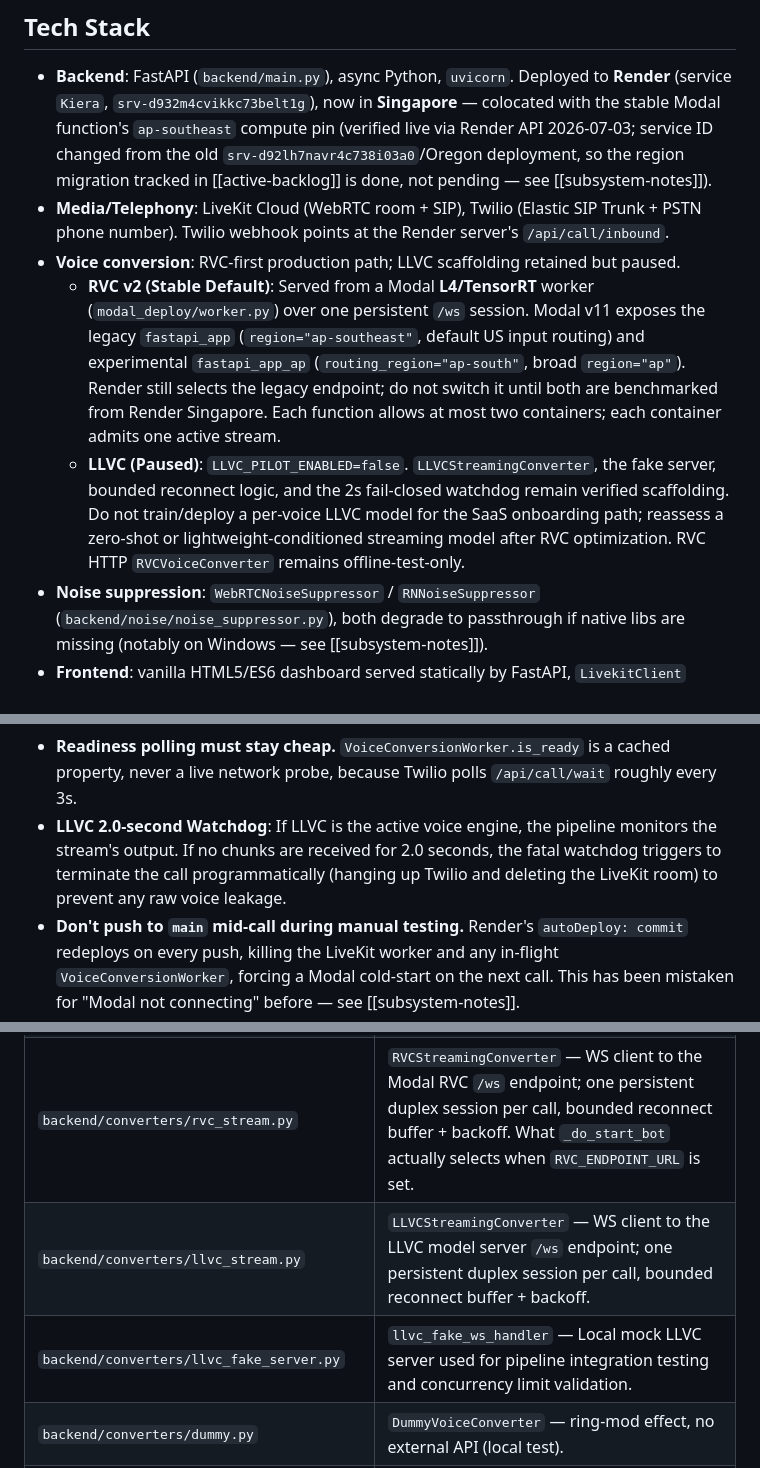
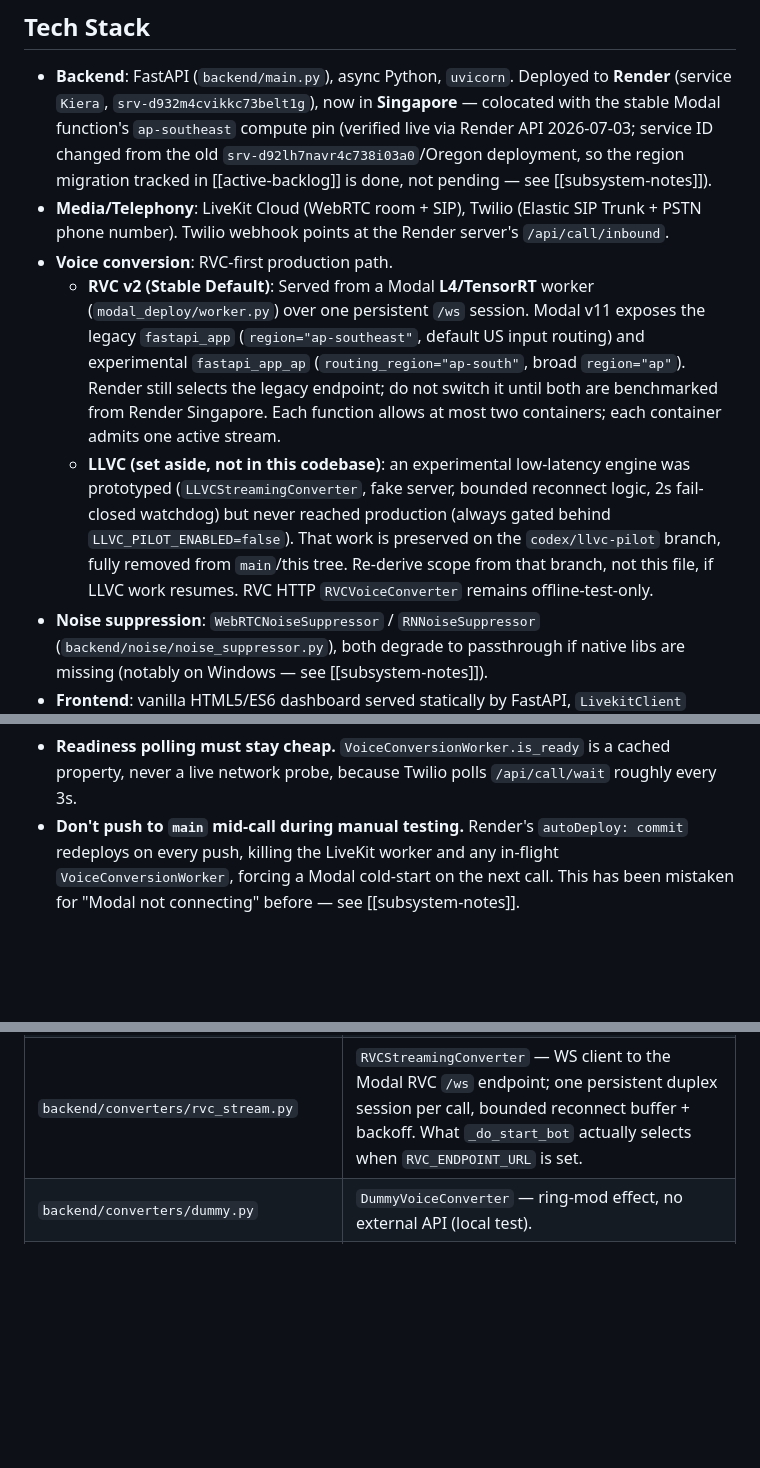
Before and after one commit to thezhafoundry/Kiera, a Markdown page: .agents/context/stack-and-rules.md, 3 parts joined by grey strips. Drawn GitHub-style; blank space fills up the shorter version.

```diff
--- a/.agents/context/stack-and-rules.md
+++ b/.agents/context/stack-and-rules.md
@@ -9,9 +9,9 @@
   [[active-backlog]] is done, not pending — see [[subsystem-notes]]).
 - **Media/Telephony**: LiveKit Cloud (WebRTC room + SIP), Twilio (Elastic SIP Trunk + PSTN
   phone number). Twilio webhook points at the Render server's `/api/call/inbound`.
-- **Voice conversion**: RVC-first production path; LLVC scaffolding retained but paused.
+- **Voice conversion**: RVC-first production path.
   - **RVC v2 (Stable Default)**: Served from a Modal **L4/TensorRT** worker (`modal_deploy/worker.py`) over one persistent `/ws` session. Modal v11 exposes the legacy `fastapi_app` (`region="ap-southeast"`, default US input routing) and experimental `fastapi_app_ap` (`routing_region="ap-south"`, broad `region="ap"`). Render still selects the legacy endpoint; do not switch it until both are benchmarked from Render Singapore. Each function allows at most two containers; each container admits one active stream.
-  - **LLVC (Paused)**: `LLVC_PILOT_ENABLED=false`. `LLVCStreamingConverter`, the fake server, bounded reconnect logic, and the 2s fail-closed watchdog remain verified scaffolding. Do not train/deploy a per-voice LLVC model for the SaaS onboarding path; reassess a zero-shot or lightweight-conditioned streaming model after RVC optimization. RVC HTTP `RVCVoiceConverter` remains offline-test-only.
+  - **LLVC (set aside, not in this codebase)**: an experimental low-latency engine was prototyped (`LLVCStreamingConverter`, fake server, bounded reconnect logic, 2s fail-closed watchdog) but never reached production (always gated behind `LLVC_PILOT_ENABLED=false`). That work is preserved on the `codex/llvc-pilot` branch, fully removed from `main`/this tree. Re-derive scope from that branch, not this file, if LLVC work resumes. RVC HTTP `RVCVoiceConverter` remains offline-test-only.
 - **Noise suppression**: `WebRTCNoiseSuppressor` / `RNNoiseSuppressor`
   (`backend/noise/noise_suppressor.py`), both degrade to passthrough if native libs are
   missing (notably on Windows — see [[subsystem-notes]]).
@@ -48,7 +48,6 @@
   `async for ... break` will not reliably stop the converter's backend session.
 - **Readiness polling must stay cheap.** `VoiceConversionWorker.is_ready` is a cached property,
   never a live network probe, because Twilio polls `/api/call/wait` roughly every 3s.
-- **LLVC 2.0-second Watchdog**: If LLVC is the active voice engine, the pipeline monitors the stream's output. If no chunks are received for 2.0 seconds, the fatal watchdog triggers to terminate the call programmatically (hanging up Twilio and deleting the LiveKit room) to prevent any raw voice leakage.
 - **Don't push to `main` mid-call during manual testing.** Render's `autoDeploy: commit`
   redeploys on every push, killing the LiveKit worker and any in-flight
   `VoiceConversionWorker`, forcing a Modal cold-start on the next call. This has been
@@ -63,8 +62,6 @@
 | `backend/converters/base.py` | `VoiceConverter` ABC — pluggability seam #1. |
 | `backend/converters/rvc.py` | `RVCVoiceConverter` — HTTP client to the Modal RVC `/convert` endpoint. Offline-test-only now; not selected by `_do_start_bot`. |
 | `backend/converters/rvc_stream.py` | `RVCStreamingConverter` — WS client to the Modal RVC `/ws` endpoint; one persistent duplex session per call, bounded reconnect buffer + backoff. What `_do_start_bot` actually selects when `RVC_ENDPOINT_URL` is set. |
-| `backend/converters/llvc_stream.py` | `LLVCStreamingConverter` — WS client to the LLVC model server `/ws` endpoint; one persistent duplex session per call, bounded reconnect buffer + backoff. |
-| `backend/converters/llvc_fake_server.py` | `llvc_fake_ws_handler` — Local mock LLVC server used for pipeline integration testing and concurrency limit validation. |
 | `backend/converters/dummy.py` | `DummyVoiceConverter` — ring-mod effect, no external API (local test). |
 | `backend/noise/noise_suppressor.py` | `NoiseSuppressor` ABC + WebRTC/RNNoise implementations — pluggability seam #2. |
 | `backend/test_pipeline.py` | Offline pipeline smoke tests, incl. `RVCStreamingConverter` reconnect/backoff/buffer-cap tests. |
```
Also changed, not shown: .agents/context/subsystem-notes.md (+3 -2 lines), .agents/projects/active-backlog.md (+1 -1 lines).
